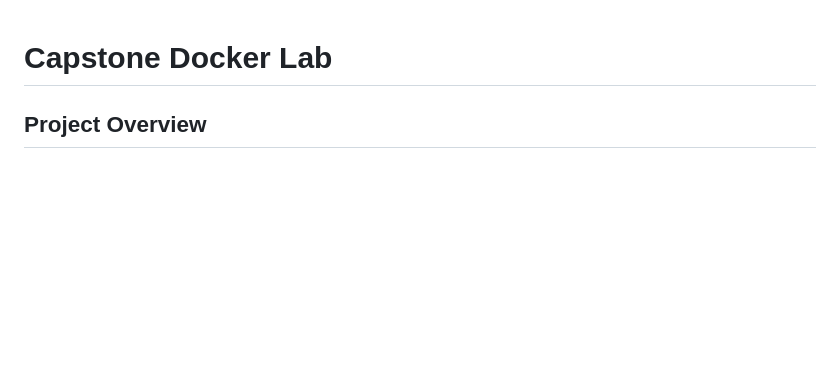
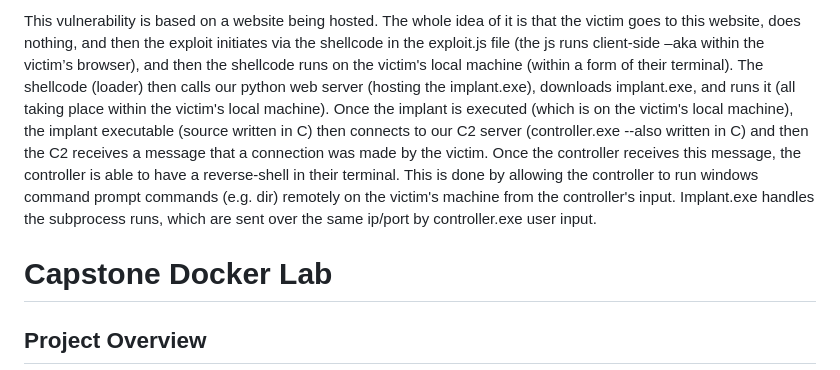
Before and after one commit to JacobTaylor3/Docker-Lab-Milestone-1, a Markdown page: README.md, the part around the change. Drawn GitHub-style; blank space fills up the shorter version.

Commit message:
Expand README with vulnerability and exploit details
Added detailed explanation of the vulnerability and exploit process.

```diff
--- a/README.md
+++ b/README.md
@@ -1,3 +1,6 @@
+This vulnerability is based on a website being hosted. The whole idea of it is that the victim goes to this website, does nothing, and then the exploit initiates via the shellcode in the exploit.js file (the js runs client-side –aka within the victim’s browser), and then the shellcode runs on the victim's local machine (within a form of their terminal). The shellcode (loader) then calls our python web server (hosting the implant.exe), downloads implant.exe, and runs it (all taking place within the victim's local machine). Once the implant is executed (which is on the victim's local machine), the implant executable (source written in C) then connects to our C2 server (controller.exe --also written in C) and then the C2 receives a message that a connection was made by the victim. Once the controller receives this message, the controller is able to have a reverse-shell in their terminal. This is done by allowing the controller to run windows command prompt commands (e.g. dir) remotely on the victim's machine from the controller's input. Implant.exe handles the subprocess runs, which are sent over the same ip/port by controller.exe user input.
+
+
 # Capstone Docker Lab
 
 ## Project Overview
```
